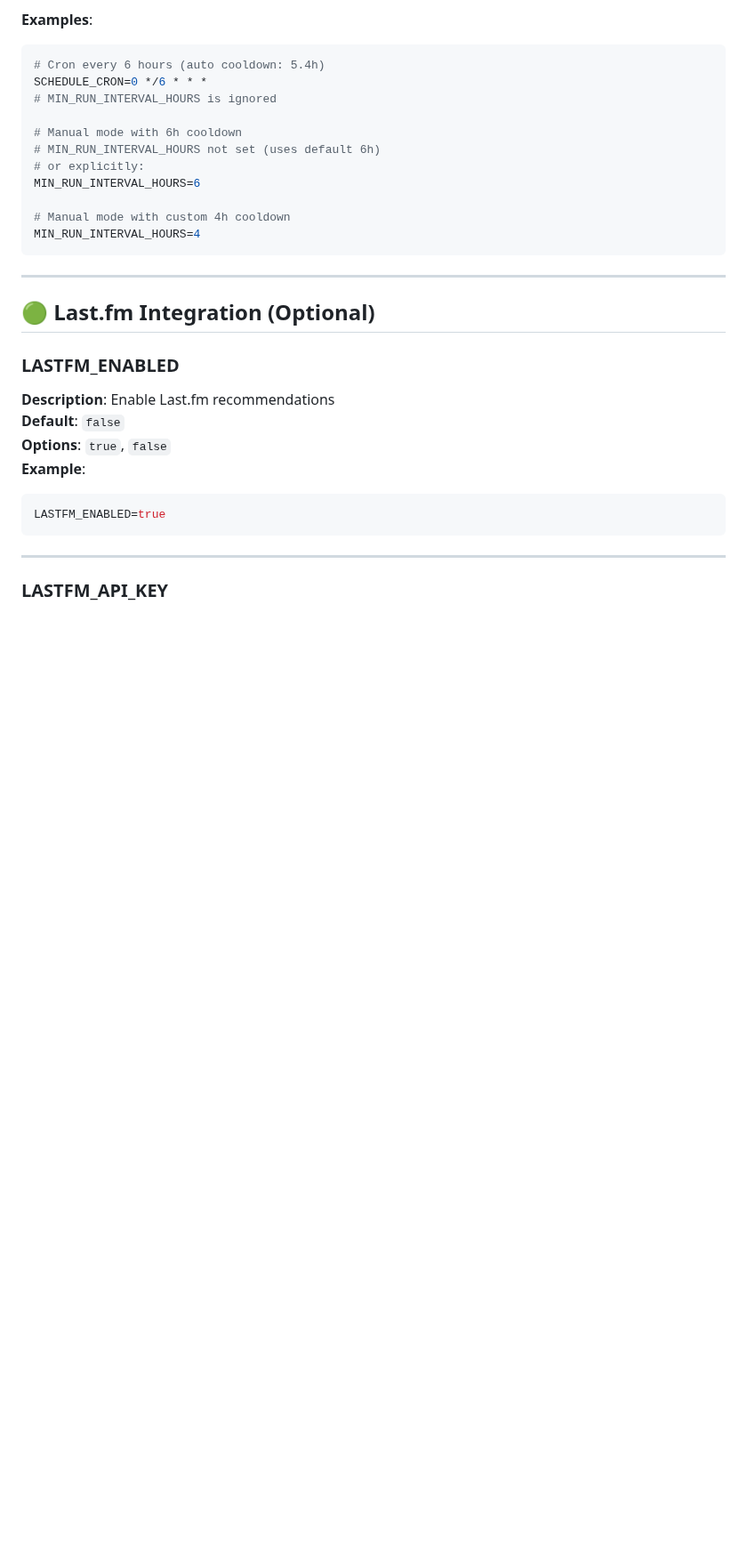
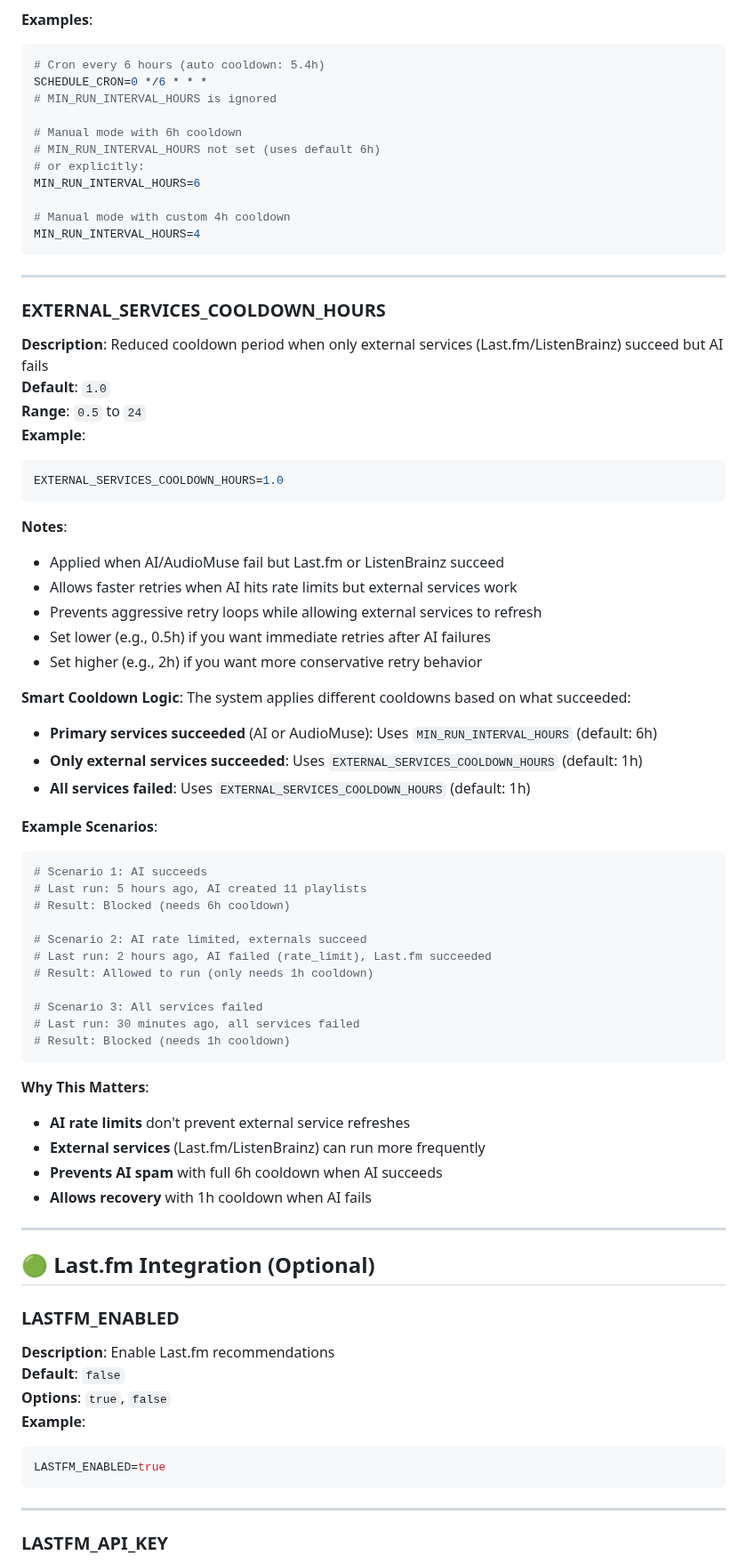
Before and after one commit to Blueion76/octofiesta-playlist-generator-llm, a Markdown page: ENV_VARS.md, the part around one of its changes. Shown at 89% size. Rendered like a GitHub page; blank space fills up the shorter version.

Commit message:
Add documentation for EXTERNAL_SERVICES_COOLDOWN_HOURS
Document the new environment variable and smart cooldown logic
in ENV_VARS.md with examples and use cases.

Co-authored-by: Blueion76 <128919662+Blueion76@users.noreply.github.com>

````diff
--- a/ENV_VARS.md
+++ b/ENV_VARS.md
@@ -345,6 +346,50 @@ MIN_RUN_INTERVAL_HOURS=6
 # Manual mode with custom 4h cooldown
 MIN_RUN_INTERVAL_HOURS=4
 ```
+
+---
+
+### EXTERNAL_SERVICES_COOLDOWN_HOURS
+**Description**: Reduced cooldown period when only external services (Last.fm/ListenBrainz) succeed but AI fails
+**Default**: `1.0`
+**Range**: `0.5` to `24`
+**Example**:
+```bash
+EXTERNAL_SERVICES_COOLDOWN_HOURS=1.0
+```
+**Notes**:
+- Applied when AI/AudioMuse fail but Last.fm or ListenBrainz succeed
+- Allows faster retries when AI hits rate limits but external services work
+- Prevents aggressive retry loops while allowing external services to refresh
+- Set lower (e.g., 0.5h) if you want immediate retries after AI failures
+- Set higher (e.g., 2h) if you want more conservative retry behavior
+
+**Smart Cooldown Logic**:
+The system applies different cooldowns based on what succeeded:
+- **Primary services succeeded** (AI or AudioMuse): Uses `MIN_RUN_INTERVAL_HOURS` (default: 6h)
+- **Only external services succeeded**: Uses `EXTERNAL_SERVICES_COOLDOWN_HOURS` (default: 1h)
+- **All services failed**: Uses `EXTERNAL_SERVICES_COOLDOWN_HOURS` (default: 1h)
+
+**Example Scenarios**:
+```bash
+# Scenario 1: AI succeeds
+# Last run: 5 hours ago, AI created 11 playlists
+# Result: Blocked (needs 6h cooldown)
+
+# Scenario 2: AI rate limited, externals succeed
+# Last run: 2 hours ago, AI failed (rate_limit), Last.fm succeeded
+# Result: Allowed to run (only needs 1h cooldown)
+
+# Scenario 3: All services failed
+# Last run: 30 minutes ago, all services failed
+# Result: Blocked (needs 1h cooldown)
+```
+
+**Why This Matters**:
+- **AI rate limits** don't prevent external service refreshes
+- **External services** (Last.fm/ListenBrainz) can run more frequently
+- **Prevents AI spam** with full 6h cooldown when AI succeeds
+- **Allows recovery** with 1h cooldown when AI fails
 
 ---
 
````
Also changed, not shown: other parts of ENV_VARS.md (+2 -1 lines).
